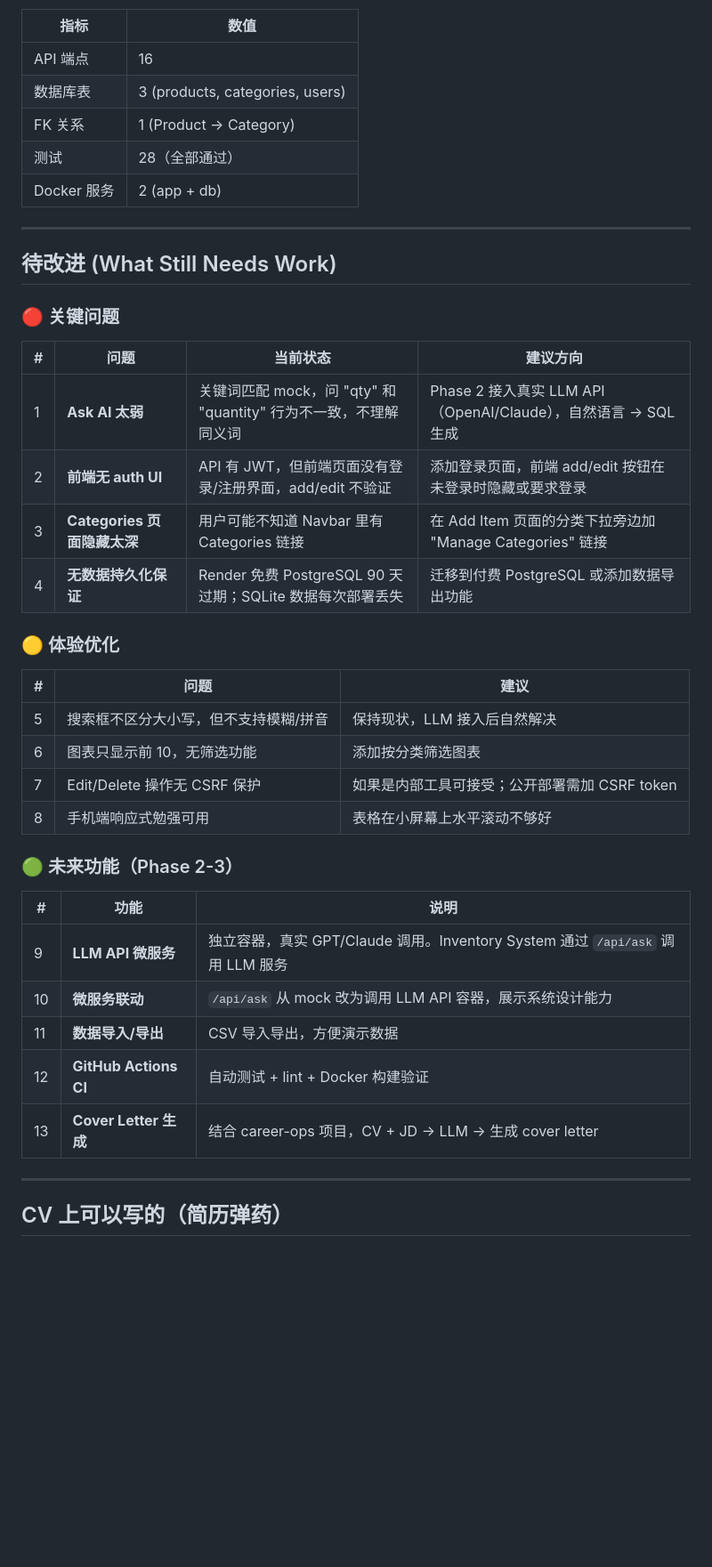
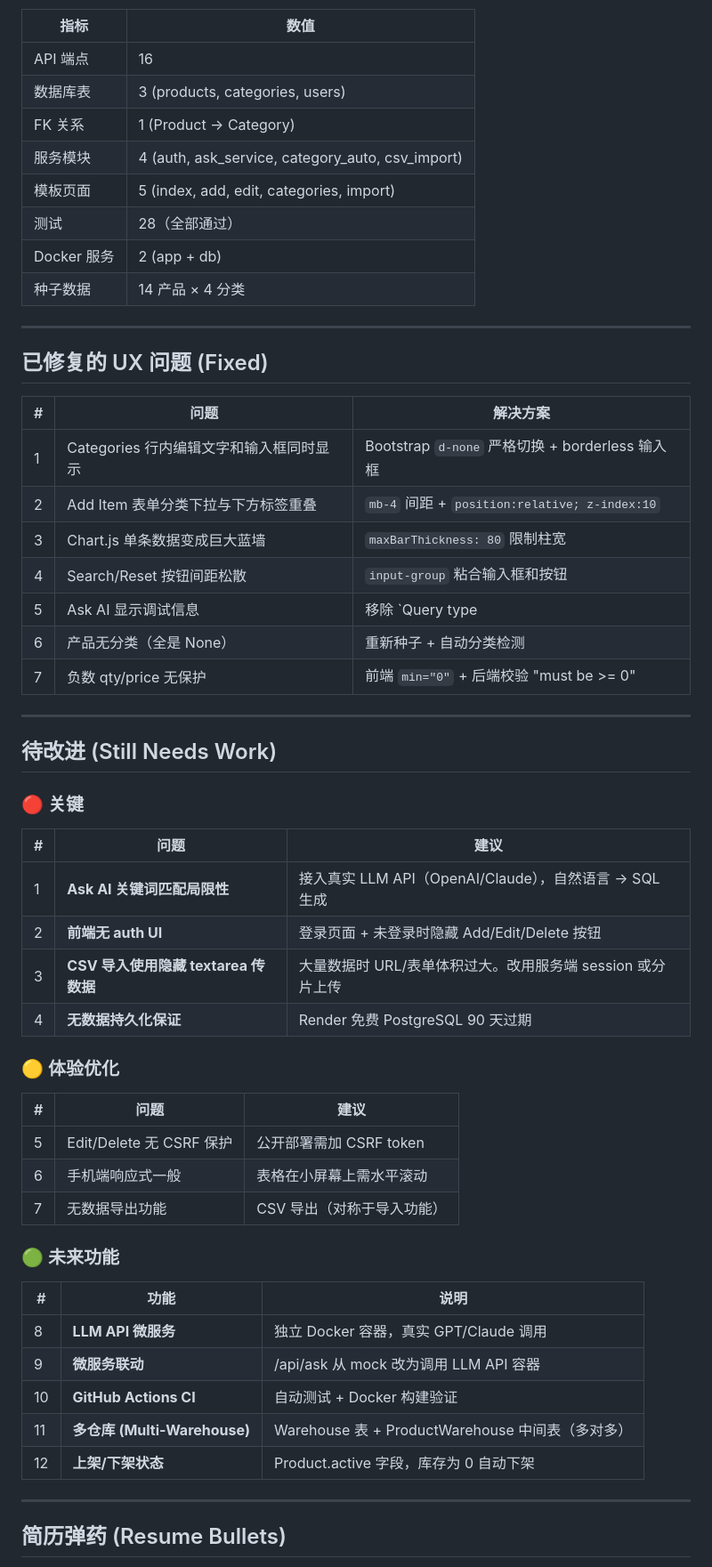
Before and after one commit to Tinking32/inventory-system, a Markdown page: PROJECT_STATUS.md, the part around one of its changes. Shown at 89% size. Rendered like a GitHub page; blank space fills up the shorter version.

Commit message:
Update project status doc with all recent changes

```diff
--- a/PROJECT_STATUS.md
+++ b/PROJECT_STATUS.md
@@ -122,42 +139,58 @@ Browser → Render (Docker) → FastAPI → PostgreSQL 16 (Render managed)
 | API 端点 | 16 |
 | 数据库表 | 3 (products, categories, users) |
 | FK 关系 | 1 (Product → Category) |
+| 服务模块 | 4 (auth, ask_service, category_auto, csv_import) |
+| 模板页面 | 5 (index, add, edit, categories, import) |
 | 测试 | 28（全部通过） |
 | Docker 服务 | 2 (app + db) |
+| 种子数据 | 14 产品 × 4 分类 |
 
 ---
 
-## 待改进 (What Still Needs Work)
+## 已修复的 UX 问题 (Fixed)
 
-### 🔴 关键问题
+| # | 问题 | 解决方案 |
+|---|------|---------|
+| 1 | Categories 行内编辑文字和输入框同时显示 | Bootstrap `d-none` 严格切换 + borderless 输入框 |
+| 2 | Add Item 表单分类下拉与下方标签重叠 | `mb-4` 间距 + `position:relative; z-index:10` |
+| 3 | Chart.js 单条数据变成巨大蓝墙 | `maxBarThickness: 80` 限制柱宽 |
+| 4 | Search/Reset 按钮间距松散 | `input-group` 粘合输入框和按钮 |
+| 5 | Ask AI 显示调试信息 | 移除 `Query type | Results | Mode` 行 |
+| 6 | 产品无分类（全是 None） | 重新种子 + 自动分类检测 |
+| 7 | 负数 qty/price 无保护 | 前端 `min="0"` + 后端校验 "must be >= 0" |
 
-| # | 问题 | 当前状态 | 建议方向 |
-|---|------|---------|---------|
-| 1 | **Ask AI 太弱** | 关键词匹配 mock，问 "qty" 和 "quantity" 行为不一致，不理解同义词 | Phase 2 接入真实 LLM API（OpenAI/Claude），自然语言 → SQL 生成 |
-| 2 | **前端无 auth UI** | API 有 JWT，但前端页面没有登录/注册界面，add/edit 不验证 | 添加登录页面，前端 add/edit 按钮在未登录时隐藏或要求登录 |
-| 3 | **Categories 页面隐藏太深** | 用户可能不知道 Navbar 里有 Categories 链接 | 在 Add Item 页面的分类下拉旁边加 "Manage Categories" 链接 |
-| 4 | **无数据持久化保证** | Render 免费 PostgreSQL 90 天过期；SQLite 数据每次部署丢失 | 迁移到付费 PostgreSQL 或添加数据导出功能 |
+---
+
+## 待改进 (Still Needs Work)
+
+### 🔴 关键
+
+| # | 问题 | 建议 |
+|---|------|------|
+| 1 | **Ask AI 关键词匹配局限性** | 接入真实 LLM API（OpenAI/Claude），自然语言 → SQL 生成 |
+| 2 | **前端无 auth UI** | 登录页面 + 未登录时隐藏 Add/Edit/Delete 按钮 |
+| 3 | **CSV 导入使用隐藏 textarea 传数据** | 大量数据时 URL/表单体积过大。改用服务端 session 或分片上传 |
+| 4 | **无数据持久化保证** | Render 免费 PostgreSQL 90 天过期 |
 
 ### 🟡 体验优化
 
 | # | 问题 | 建议 |
 |---|------|------|
-| 5 | 搜索框不区分大小写，但不支持模糊/拼音 | 保持现状，LLM 接入后自然解决 |
-| 6 | 图表只显示前 10，无筛选功能 | 添加按分类筛选图表 |
-| 7 | Edit/Delete 操作无 CSRF 保护 | 如果是内部工具可接受；公开部署需加 CSRF token |
-| 8 | 手机端响应式勉强可用 | 表格在小屏幕上水平滚动不够好 |
+| 5 | Edit/Delete 无 CSRF 保护 | 公开部署需加 CSRF token |
+| 6 | 手机端响应式一般 | 表格在小屏幕上需水平滚动 |
+| 7 | 无数据导出功能 | CSV 导出（对称于导入功能） |
 
-### 🟢 未来功能（Phase 2-3）
+### 🟢 未来功能
 
 | # | 功能 | 说明 |
 |---|------|------|
-| 9 | **LLM API 微服务** | 独立容器，真实 GPT/Claude 调用。Inventory System 通过 `/api/ask` 调用 LLM 服务 |
-| 10 | **微服务联动** | `/api/ask` 从 mock 改为调用 LLM API 容器，展示系统设计能力 |
-| 11 | **数据导入/导出** | CSV 导入导出，方便演示数据 |
-| 12 | **GitHub Actions CI** | 自动测试 + lint + Docker 构建验证 |
-| 13 | **Cover Letter 生成** | 结合 career-ops 项目，CV + JD → LLM → 生成 cover letter |
+| 8 | **LLM API 微服务** | 独立 Docker 容器，真实 GPT/Claude 调用 |
+| 9 | **微服务联动** | /api/ask 从 mock 改为调用 LLM API 容器 |
+| 10 | **GitHub Actions CI** | 自动测试 + Docker 构建验证 |
+| 11 | **多仓库 (Multi-Warehouse)** | Warehouse 表 + ProductWarehouse 中间表（多对多） |
+| 12 | **上架/下架状态** | Product.active 字段，库存为 0 自动下架 |
 
 ---
 
-## CV 上可以写的（简历弹药）
+## 简历弹药 (Resume Bullets)
 
```
Also changed, not shown: other parts of PROJECT_STATUS.md (+45 -29 lines).
